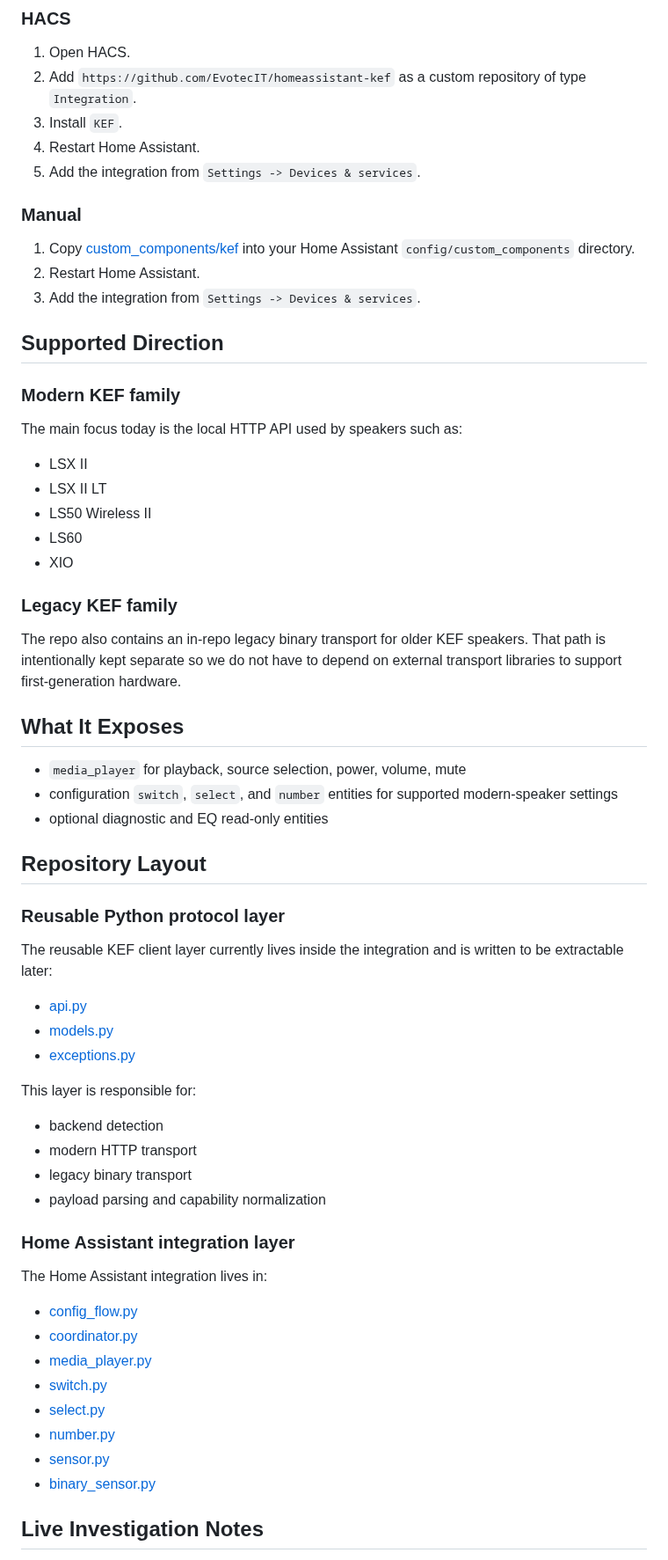
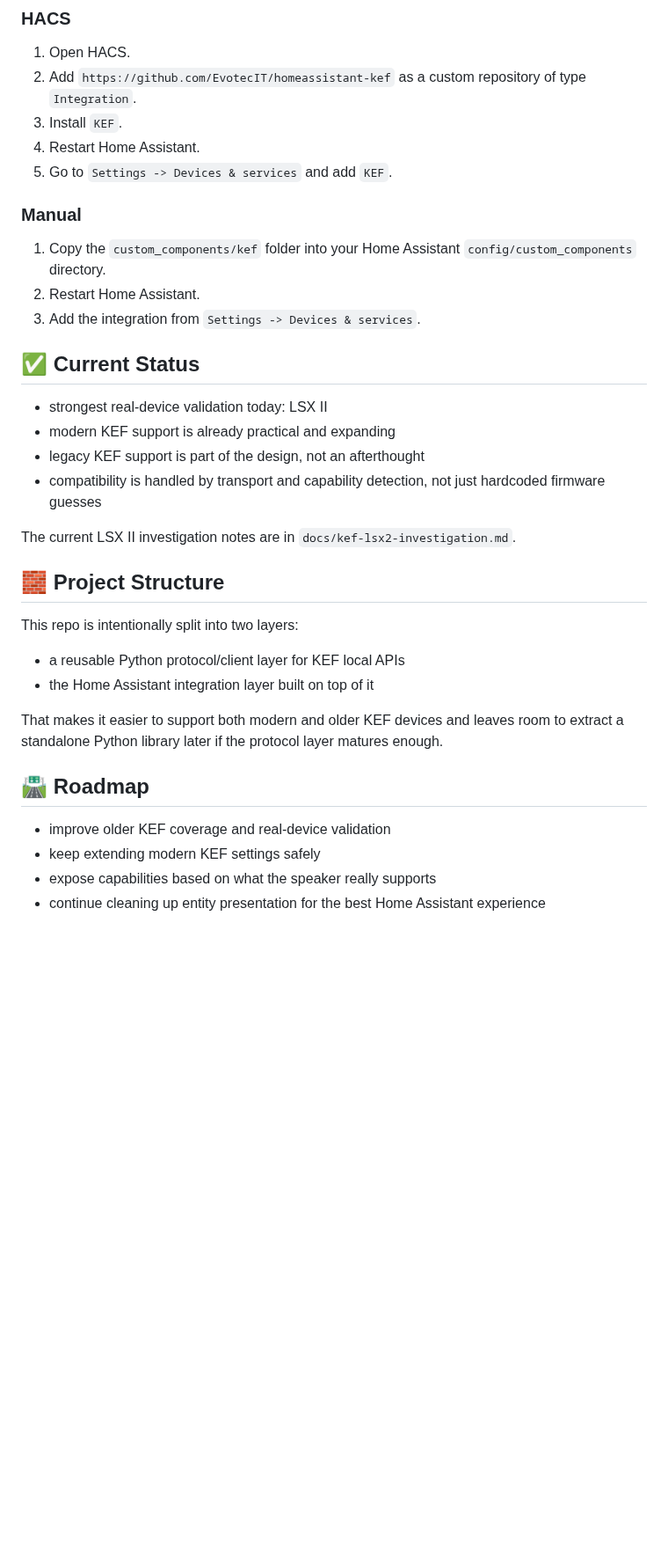
Before and after one commit to EvotecIT/homeassistant-kef, a Markdown page: README.md, the part around one of its changes. Shown at 88% size. Drawn GitHub-style; blank space fills up the shorter version.

```diff
--- a/README.md
+++ b/README.md
@@ -22,65 +54,36 @@ Modern, local-first KEF support for Home Assistant. The integration is built to
 2. Add `https://github.com/EvotecIT/homeassistant-kef` as a custom repository of type `Integration`.
 3. Install `KEF`.
 4. Restart Home Assistant.
-5. Add the integration from `Settings -> Devices & services`.
+5. Go to `Settings -> Devices & services` and add `KEF`.
 
 ### Manual
 
-1. Copy [custom_components/kef](C:/Support/GitHub/homeassistant-kef/custom_components/kef) into your Home Assistant `config/custom_components` directory.
+1. Copy the `custom_components/kef` folder into your Home Assistant `config/custom_components` directory.
 2. Restart Home Assistant.
 3. Add the integration from `Settings -> Devices & services`.
 
-## Supported Direction
+## ✅ Current Status
 
-### Modern KEF family
+- strongest real-device validation today: LSX II
+- modern KEF support is already practical and expanding
+- legacy KEF support is part of the design, not an afterthought
+- compatibility is handled by transport and capability detection, not just hardcoded firmware guesses
 
-The main focus today is the local HTTP API used by speakers such as:
+The current LSX II investigation notes are in `docs/kef-lsx2-investigation.md`.
 
-- LSX II
-- LSX II LT
-- LS50 Wireless II
-- LS60
-- XIO
+## 🧱 Project Structure
 
-### Legacy KEF family
+This repo is intentionally split into two layers:
 
-The repo also contains an in-repo legacy binary transport for older KEF speakers. That path is intentionally kept separate so we do not have to depend on external transport libraries to support first-generation hardware.
+- a reusable Python protocol/client layer for KEF local APIs
+- the Home Assistant integration layer built on top of it
 
-## What It Exposes
+That makes it easier to support both modern and older KEF devices and leaves room to extract a standalone Python library later if the protocol layer matures enough.
 
-- `media_player` for playback, source selection, power, volume, mute
-- configuration `switch`, `select`, and `number` entities for supported modern-speaker settings
-- optional diagnostic and EQ read-only entities
+## 🛣️ Roadmap
 
-## Repository Layout
+- improve older KEF coverage and real-device validation
+- keep extending modern KEF settings safely
+- expose capabilities based on what the speaker really supports
+- continue cleaning up entity presentation for the best Home Assistant experience
 
-### Reusable Python protocol layer
-
-The reusable KEF client layer currently lives inside the integration and is written to be extractable later:
-
-- [api.py](C:/Support/GitHub/homeassistant-kef/custom_components/kef/api.py)
-- [models.py](C:/Support/GitHub/homeassistant-kef/custom_components/kef/models.py)
-- [exceptions.py](C:/Support/GitHub/homeassistant-kef/custom_components/kef/exceptions.py)
-
-This layer is responsible for:
-
-- backend detection
-- modern HTTP transport
-- legacy binary transport
-- payload parsing and capability normalization
-
-### Home Assistant integration layer
-
-The Home Assistant integration lives in:
-
-- [config_flow.py](C:/Support/GitHub/homeassistant-kef/custom_components/kef/config_flow.py)
-- [coordinator.py](C:/Support/GitHub/homeassistant-kef/custom_components/kef/coordinator.py)
-- [media_player.py](C:/Support/GitHub/homeassistant-kef/custom_components/kef/media_player.py)
-- [switch.py](C:/Support/GitHub/homeassistant-kef/custom_components/kef/switch.py)
-- [select.py](C:/Support/GitHub/homeassistant-kef/custom_components/kef/select.py)
-- [number.py](C:/Support/GitHub/homeassistant-kef/custom_components/kef/number.py)
-- [sensor.py](C:/Support/GitHub/homeassistant-kef/custom_components/kef/sensor.py)
-- [binary_sensor.py](C:/Support/GitHub/homeassistant-kef/custom_components/kef/binary_sensor.py)
-
-## Live Investigation Notes
-
```
Also changed, not shown: other parts of README.md (+44 -30 lines), assets/kef-overview.png (added).
